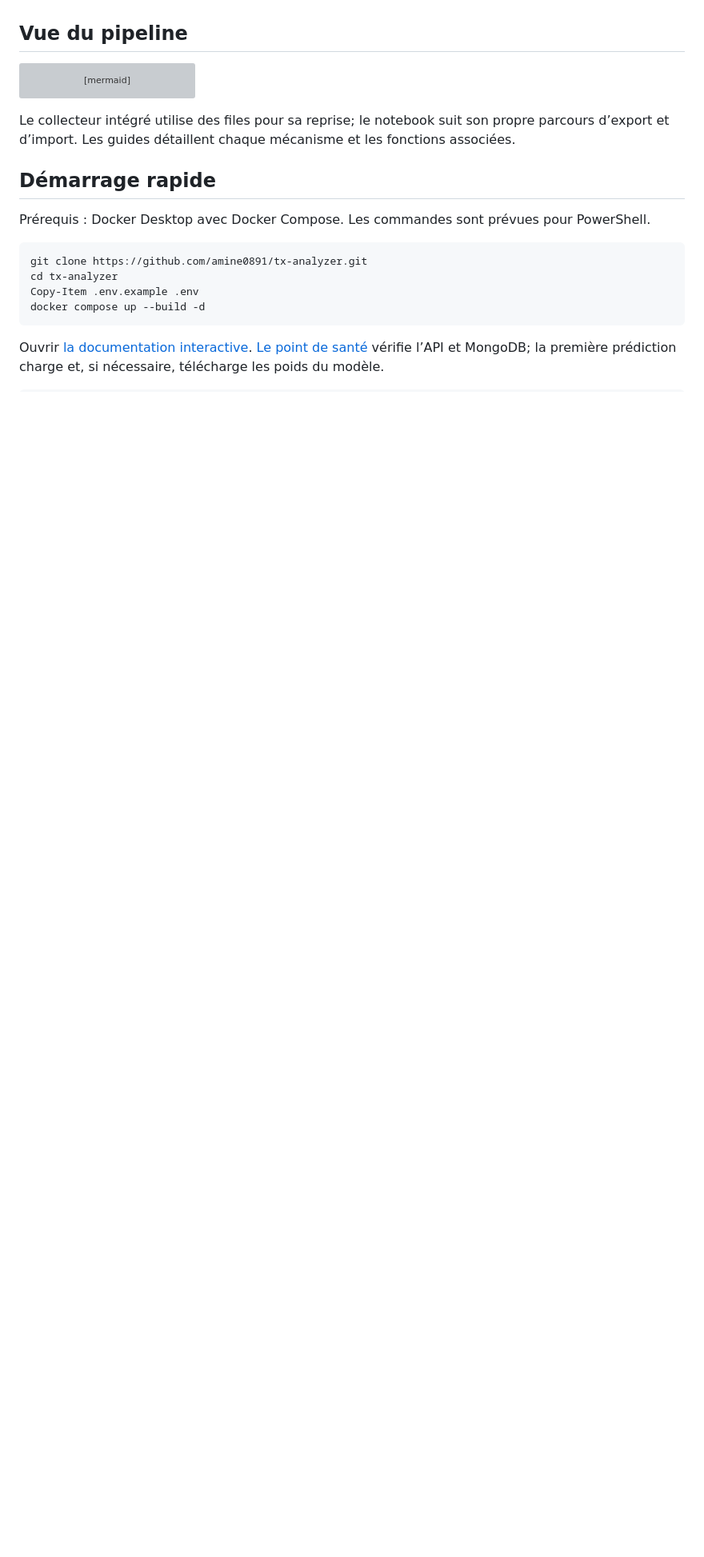
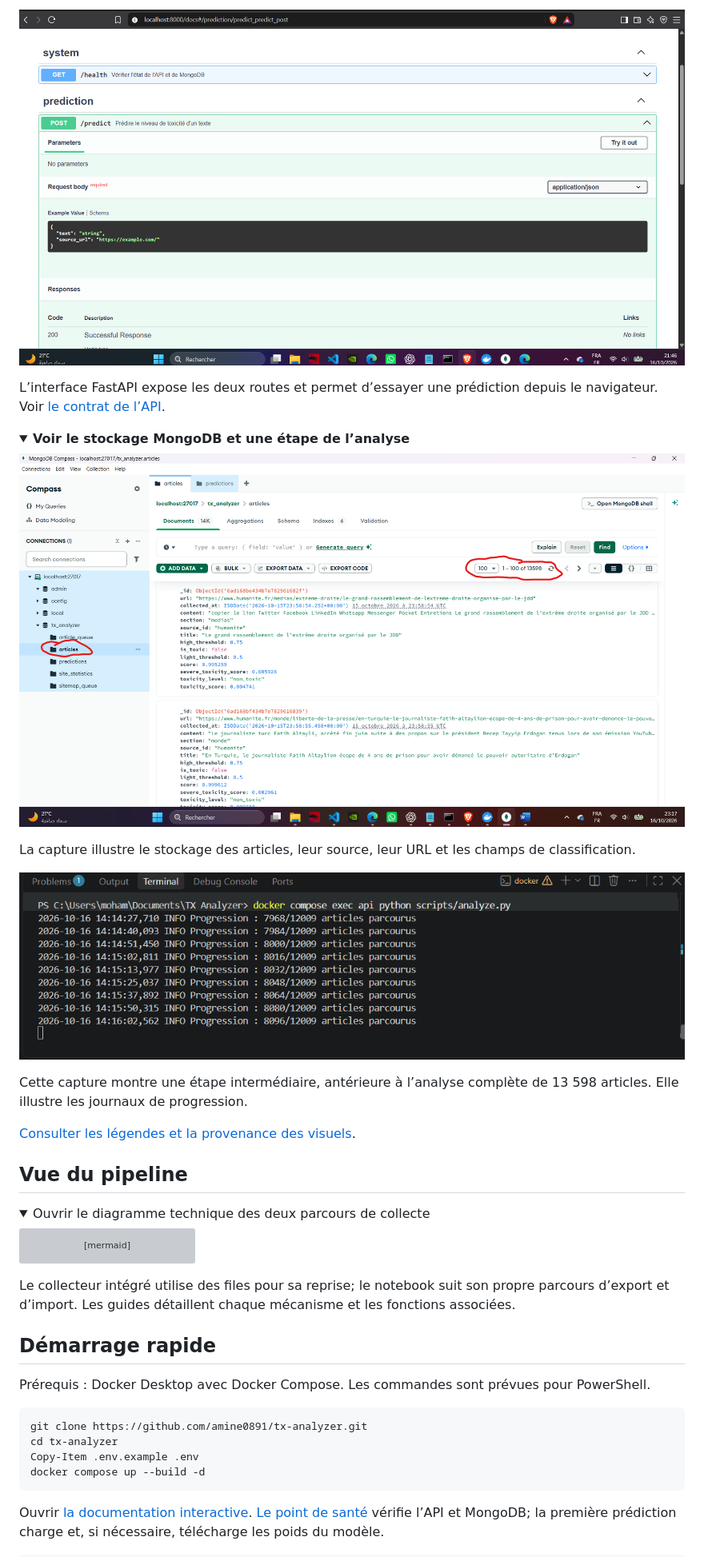
Before and after one commit to amine0891/tx-analyzer, a Markdown page: README.md, the part around one of its changes. Shown at 80% size. Rendered like a GitHub page; pictures changed too: docs/assets/analyse-progression.png (added), docs/assets/api-swagger.png (added), docs/assets/mongodb-articles.png (added); folded sections open; blank space fills up the shorter version; grey boxes are pictures that could not be loaded.

Commit message:
Enrichir le README avec animation et visuels du rapport

````diff
--- a/README.md
+++ b/README.md
@@ -23,4 +42,26 @@ TX Analyzer découvre les articles de huit sources de presse, extrait leur texte
+![Capture du rapport : Swagger présente GET /health et POST /predict avec le formulaire JSON](docs/assets/api-swagger.png)
+
+L’interface FastAPI expose les deux routes et permet d’essayer une prédiction depuis le navigateur. Voir [le contrat de l’API](docs/api-et-donnees.md).
+
+<details>
+<summary><strong>Voir le stockage MongoDB et une étape de l’analyse</strong></summary>
+
+![Capture MongoDB Compass du rapport : 13 598 documents dans articles](docs/assets/mongodb-articles.png)
+
+La capture illustre le stockage des articles, leur source, leur URL et les champs de classification.
+
+![Capture intermédiaire du rapport : 8 096 articles parcourus sur 12 009](docs/assets/analyse-progression.png)
+
+Cette capture montre une étape intermédiaire, antérieure à l’analyse complète de 13 598 articles. Elle illustre les journaux de progression.
+
+</details>
+
+[Consulter les légendes et la provenance des visuels](docs/visuels.md).
+
 ## Vue du pipeline
+
+<details>
+<summary>Ouvrir le diagramme technique des deux parcours de collecte</summary>
 
 ```mermaid
 flowchart LR
````
Also changed, not shown: other parts of README.md (+22 -0 lines), docs/assets/README.md (added, +12 -0 lines), docs/visuels.md (added, +39 -0 lines), docs/assets/pipeline-poster.png (added), docs/assets/pipeline.gif (added), docs/assets/resultats-toxicite.png (added).
